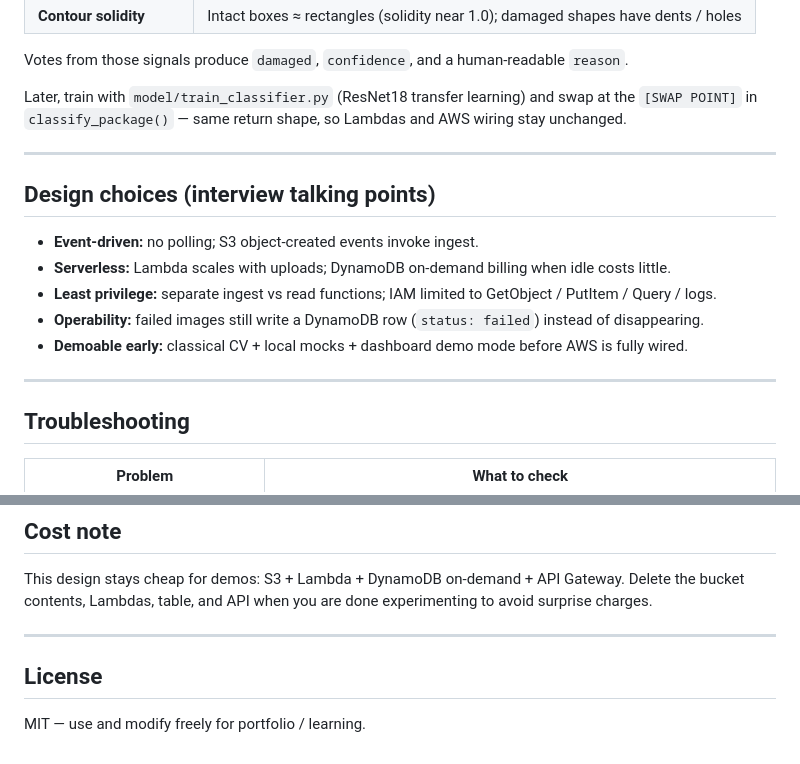
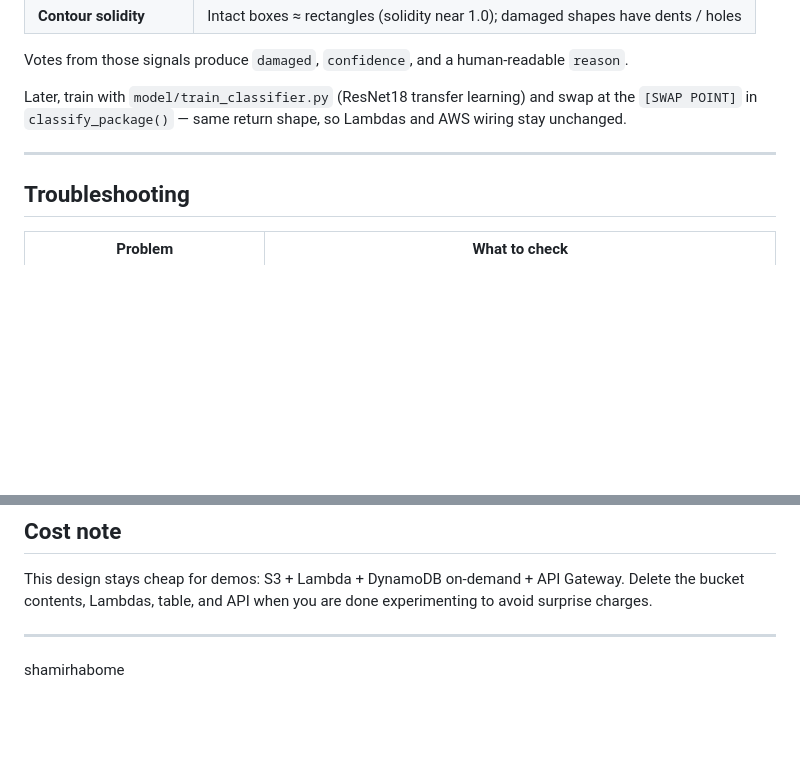
Before and after one commit to ShamirBahome/package-inspection-pipeline, a Markdown page: README.md, 2 parts joined by grey strips. Drawn GitHub-style; blank space fills up the shorter version.

Commit message:
Remove design choices and license sections from README
Removed design choices section and license information from README.

```diff
--- a/README.md
+++ b/README.md
@@ -288,16 +288,6 @@ Later, train with `model/train_classifier.py` (ResNet18 transfer learning) and s
 
 ---
 
-## Design choices (interview talking points)
-
-- **Event-driven:** no polling; S3 object-created events invoke ingest.
-- **Serverless:** Lambda scales with uploads; DynamoDB on-demand billing when idle costs little.
-- **Least privilege:** separate ingest vs read functions; IAM limited to GetObject / PutItem / Query / logs.
-- **Operability:** failed images still write a DynamoDB row (`status: failed`) instead of disappearing.
-- **Demoable early:** classical CV + local mocks + dashboard demo mode before AWS is fully wired.
-
----
-
 ## Troubleshooting
 
 | Problem | What to check |
@@ -316,6 +306,4 @@ This design stays cheap for demos: S3 + Lambda + DynamoDB on-demand + API Gatewa
 
 ---
 
-## License
-
-MIT — use and modify freely for portfolio / learning.
+shamirhabome
```
